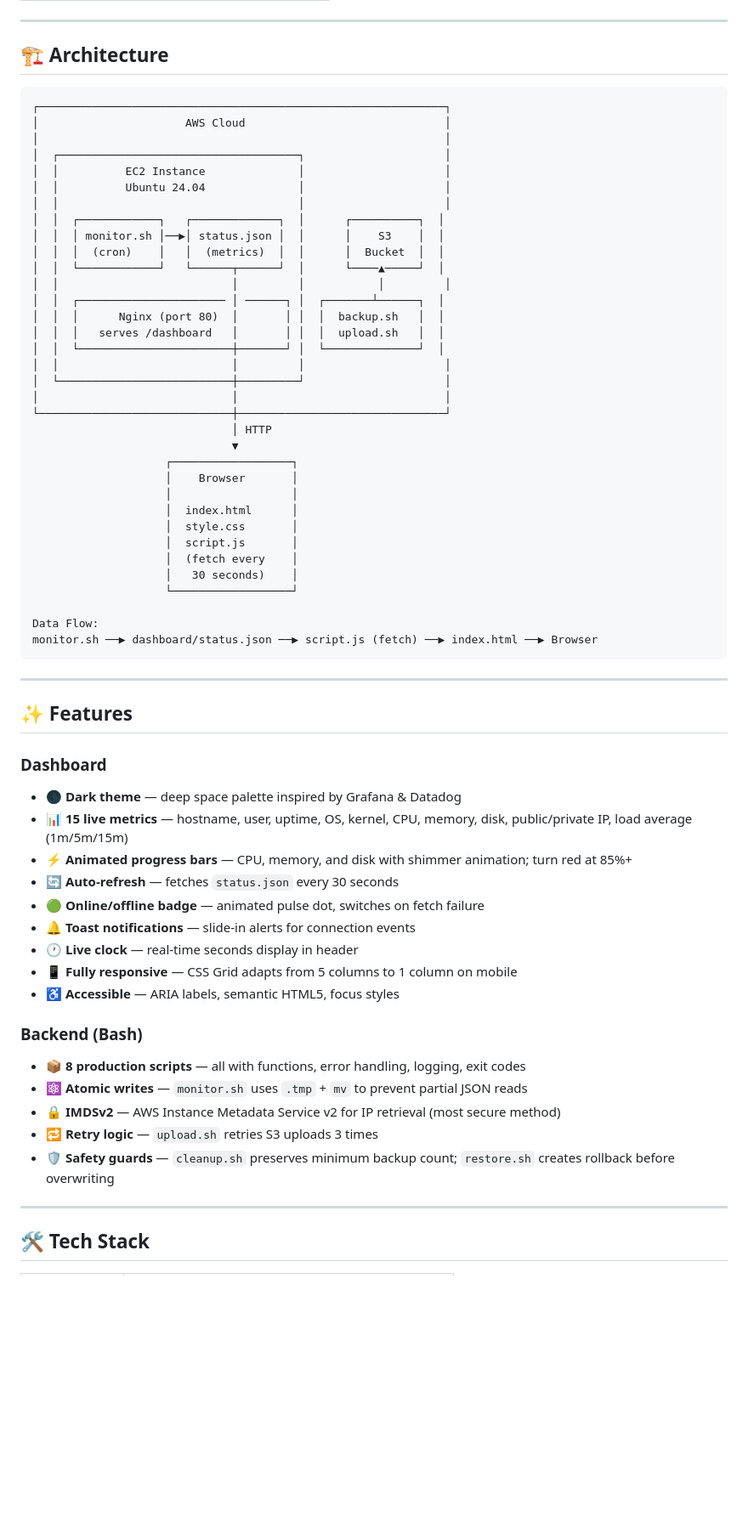
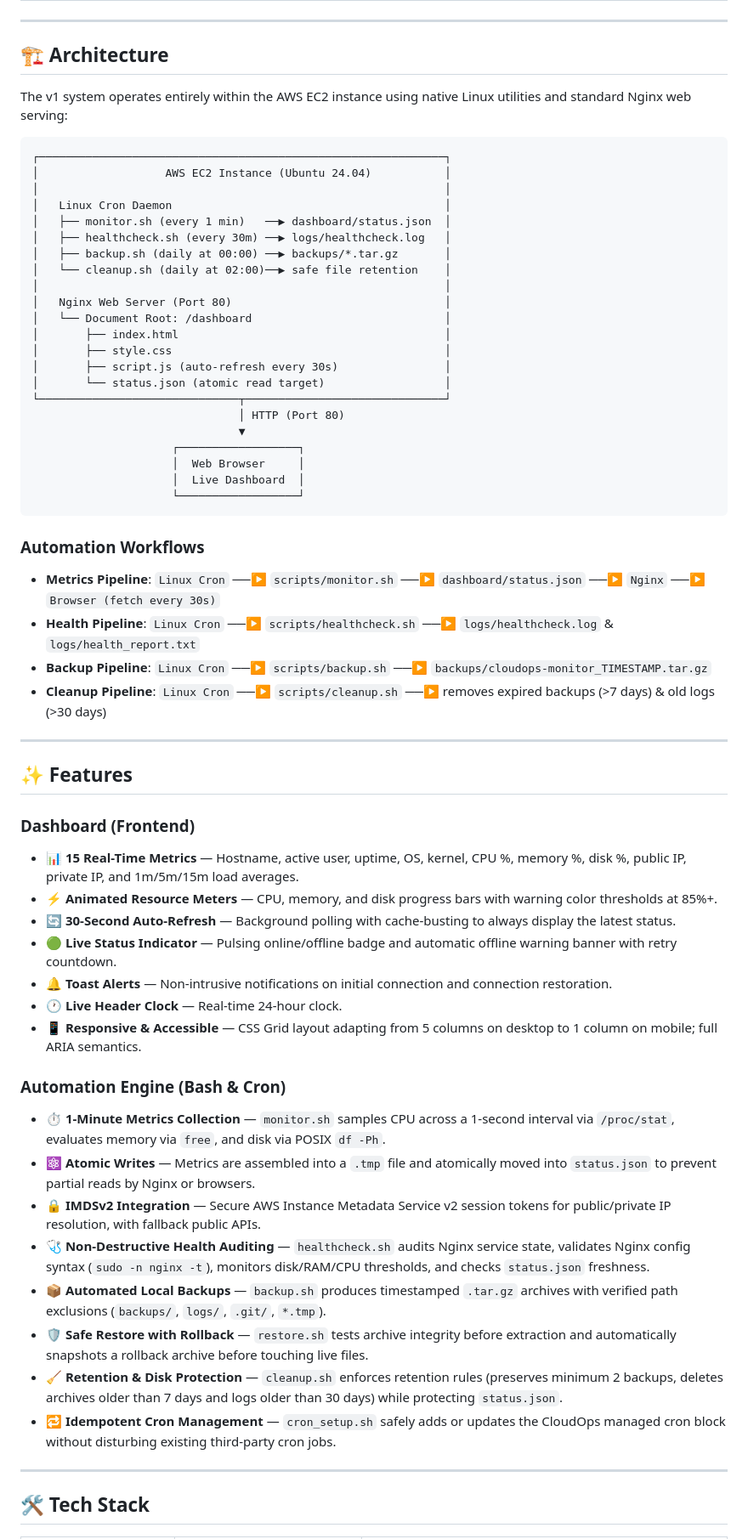
Before and after one commit to Shreenathmehta32/CloudOps-Monitor, a Markdown page: README.md, the part around one of its changes. Shown at 85% size. GitHub-like rendering; blank space fills up the shorter version.

````diff
--- a/README.md
+++ b/README.md
@@ -22,64 +22,61 @@
 
 ## 🏗️ Architecture
 
+The v1 system operates entirely within the AWS EC2 instance using native Linux utilities and standard Nginx web serving:
+
 ```
 ┌─────────────────────────────────────────────────────────────┐
-│                      AWS Cloud                              │
+│                   AWS EC2 Instance (Ubuntu 24.04)           │
 │                                                             │
-│  ┌────────────────────────────────────┐                     │
-│  │          EC2 Instance              │                     │
-│  │          Ubuntu 24.04              │                     │
-│  │                                    │                     │
-│  │  ┌────────────┐   ┌─────────────┐  │      ┌──────────┐  │
-│  │  │ monitor.sh │──▶│ status.json │  │      │    S3    │  │
-│  │  │  (cron)    │   │  (metrics)  │  │      │  Bucket  │  │
-│  │  └────────────┘   └──────┬──────┘  │      └────▲─────┘  │
-│  │                          │         │           │         │
-│  │  ┌────────────────────── │ ──────┐ │  ┌───────┴──────┐  │
-│  │  │      Nginx (port 80)  │       │ │  │  backup.sh   │  │
-│  │  │   serves /dashboard   │       │ │  │  upload.sh   │  │
-│  │  └───────────────────────┼───────┘ │  └──────────────┘  │
-│  │                          │         │                     │
-│  └──────────────────────────┼─────────┘                     │
-│                             │                               │
-└─────────────────────────────┼───────────────────────────────┘
-                              │ HTTP
-                              ▼
-                    ┌──────────────────┐
-                    │    Browser       │
-                    │                  │
-                    │  index.html      │
-                    │  style.css       │
-                    │  script.js       │
-                    │  (fetch every    │
-                    │   30 seconds)    │
-                    └──────────────────┘
+│   Linux Cron Daemon                                         │
+│   ├── monitor.sh (every 1 min)   ──▶ dashboard/status.json  │
+│   ├── healthcheck.sh (every 30m) ──▶ logs/healthcheck.log   │
+│   ├── backup.sh (daily at 00:00) ──▶ backups/*.tar.gz       │
+│   └── cleanup.sh (daily at 02:00)──▶ safe file retention    │
+│                                                             │
+│   Nginx Web Server (Port 80)                                │
+│   └── Document Root: /dashboard                             │
+│       ├── index.html                                        │
+│       ├── style.css                                         │
+│       ├── script.js (auto-refresh every 30s)                │
+│       └── status.json (atomic read target)                  │
+└──────────────────────────────┬──────────────────────────────┘
+                               │ HTTP (Port 80)
+                               ▼
+                     ┌──────────────────┐
+                     │  Web Browser     │
+                     │  Live Dashboard  │
+                     └──────────────────┘
+```
 
-Data Flow:
-monitor.sh ──▶ dashboard/status.json ──▶ script.js (fetch) ──▶ index.html ──▶ Browser
-```
+### Automation Workflows
+* **Metrics Pipeline**: `Linux Cron` ──▶ `scripts/monitor.sh` ──▶ `dashboard/status.json` ──▶ `Nginx` ──▶ `Browser (fetch every 30s)`
+* **Health Pipeline**: `Linux Cron` ──▶ `scripts/healthcheck.sh` ──▶ `logs/healthcheck.log` & `logs/health_report.txt`
+* **Backup Pipeline**: `Linux Cron` ──▶ `scripts/backup.sh` ──▶ `backups/cloudops-monitor_TIMESTAMP.tar.gz`
+* **Cleanup Pipeline**: `Linux Cron` ──▶ `scripts/cleanup.sh` ──▶ removes expired backups (>7 days) & old logs (>30 days)
 
 ---
 
 ## ✨ Features
 
-### Dashboard
-- 🌑 **Dark theme** — deep space palette inspired by Grafana & Datadog
-- 📊 **15 live metrics** — hostname, user, uptime, OS, kernel, CPU, memory, disk, public/private IP, load average (1m/5m/15m)
-- ⚡ **Animated progress bars** — CPU, memory, and disk with shimmer animation; turn red at 85%+
-- 🔄 **Auto-refresh** — fetches `status.json` every 30 seconds
-- 🟢 **Online/offline badge** — animated pulse dot, switches on fetch failure
-- 🔔 **Toast notifications** — slide-in alerts for connection events
-- 🕐 **Live clock** — real-time seconds display in header
-- 📱 **Fully responsive** — CSS Grid adapts from 5 columns to 1 column on mobile
-- ♿ **Accessible** — ARIA labels, semantic HTML5, focus styles
+### Dashboard (Frontend)
+- 📊 **15 Real-Time Metrics** — Hostname, active user, uptime, OS, kernel, CPU %, memory %, disk %, public IP, private IP, and 1m/5m/15m load averages.
+- ⚡ **Animated Resource Meters** — CPU, memory, and disk progress bars with warning color thresholds at 85%+.
+- 🔄 **30-Second Auto-Refresh** — Background polling with cache-busting to always display the latest status.
+- 🟢 **Live Status Indicator** — Pulsing online/offline badge and automatic offline warning banner with retry countdown.
+- 🔔 **Toast Alerts** — Non-intrusive notifications on initial connection and connection restoration.
+- 🕐 **Live Header Clock** — Real-time 24-hour clock.
+- 📱 **Responsive & Accessible** — CSS Grid layout adapting from 5 columns on desktop to 1 column on mobile; full ARIA semantics.
 
-### Backend (Bash)
-- 📦 **8 production scripts** — all with functions, error handling, logging, exit codes
-- ⚛️ **Atomic writes** — `monitor.sh` uses `.tmp` + `mv` to prevent partial JSON reads
-- 🔒 **IMDSv2** — AWS Instance Metadata Service v2 for IP retrieval (most secure method)
-- 🔁 **Retry logic** — `upload.sh` retries S3 uploads 3 times
-- 🛡️ **Safety guards** — `cleanup.sh` preserves minimum backup count; `restore.sh` creates rollback before overwriting
+### Automation Engine (Bash & Cron)
+- ⏱️ **1-Minute Metrics Collection** — `monitor.sh` samples CPU across a 1-second interval via `/proc/stat`, evaluates memory via `free`, and disk via POSIX `df -Ph`.
+- ⚛️ **Atomic Writes** — Metrics are assembled into a `.tmp` file and atomically moved into `status.json` to prevent partial reads by Nginx or browsers.
+- 🔒 **IMDSv2 Integration** — Secure AWS Instance Metadata Service v2 session tokens for public/private IP resolution, with fallback public APIs.
+- 🩺 **Non-Destructive Health Auditing** — `healthcheck.sh` audits Nginx service state, validates Nginx config syntax (`sudo -n nginx -t`), monitors disk/RAM/CPU thresholds, and checks `status.json` freshness.
+- 📦 **Automated Local Backups** — `backup.sh` produces timestamped `.tar.gz` archives with verified path exclusions (`backups/`, `logs/`, `.git/`, `*.tmp`).
+- 🛡️ **Safe Restore with Rollback** — `restore.sh` tests archive integrity before extraction and automatically snapshots a rollback archive before touching live files.
+- 🧹 **Retention & Disk Protection** — `cleanup.sh` enforces retention rules (preserves minimum 2 backups, deletes archives older than 7 days and logs older than 30 days) while protecting `status.json`.
+- 🔁 **Idempotent Cron Management** — `cron_setup.sh` safely adds or updates the CloudOps managed cron block without disturbing existing third-party cron jobs.
 
 ---
 
````
Also changed, not shown: other parts of README.md (+114 -110 lines).
